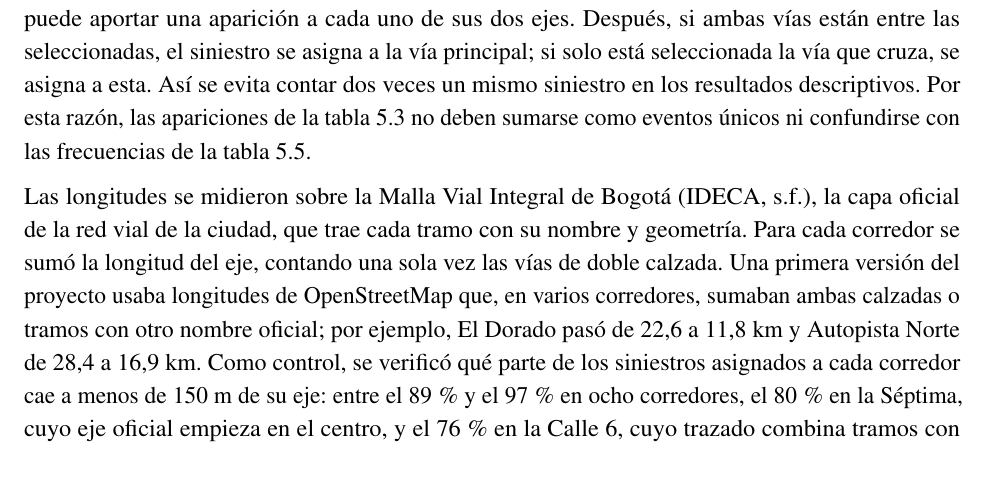
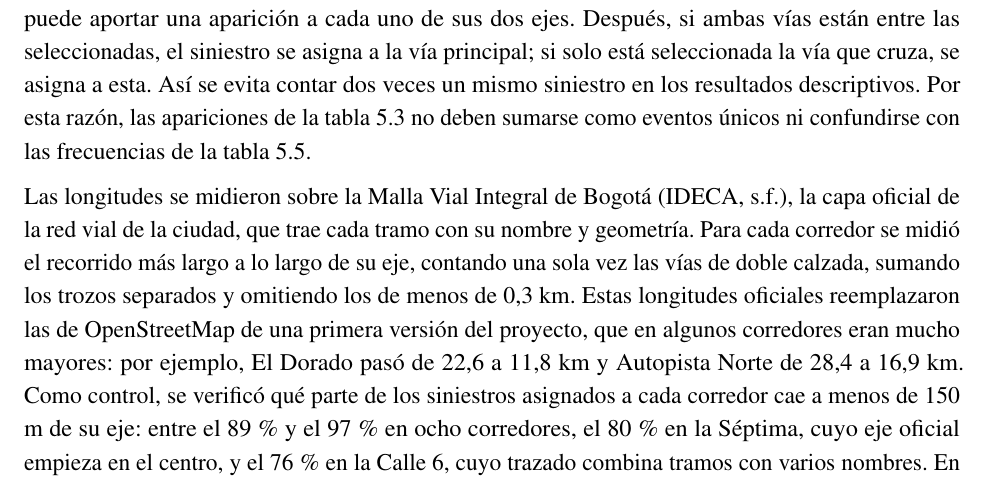
Before and after one commit to g8martinezsilva/siniestralidad-vial-bogota, a LaTeX document (docs/main.tex): part of page 17 of 50, cut so that both start at the same text. Compiled offline with pdfLaTeX.

Commit message:
Describir el método de medición de las longitudes

```diff
--- a/docs/main.tex
+++ b/docs/main.tex
@@ -815,12 +815,13 @@ de la tabla \ref{tab:seleccion-corredores} no deben sumarse como eventos
 
 Las longitudes se midieron sobre la Malla Vial Integral de Bogotá
 \citep{ideca}, la capa oficial de la red vial de la ciudad, que trae cada
-tramo con su nombre y geometría. Para cada corredor se sumó la longitud
-del eje, contando una sola vez las vías de doble calzada. Una primera
-versión del proyecto usaba longitudes de OpenStreetMap que, en varios
-corredores, sumaban ambas calzadas o tramos con otro nombre oficial; por
-ejemplo, El Dorado pasó de 22,6 a 11,8 km y Autopista Norte de 28,4 a
-16,9 km. Como control, se verificó qué parte de los siniestros asignados
+tramo con su nombre y geometría. Para cada corredor se midió el
+recorrido más largo a lo largo de su eje, contando una sola vez las vías
+de doble calzada, sumando los trozos separados y omitiendo los de menos
+de 0,3 km. Estas longitudes oficiales reemplazaron las de OpenStreetMap
+de una primera versión del proyecto, que en algunos corredores eran
+mucho mayores: por ejemplo, El Dorado pasó de 22,6 a 11,8 km y
+Autopista Norte de 28,4 a 16,9 km. Como control, se verificó qué parte de los siniestros asignados
 a cada corredor cae a menos de 150 m de su eje: entre el 89\,\% y el
 97\,\% en ocho corredores, el 80\,\% en la Séptima, cuyo eje oficial
 empieza en el centro, y el 76\,\% en la Calle 6, cuyo trazado combina
```
